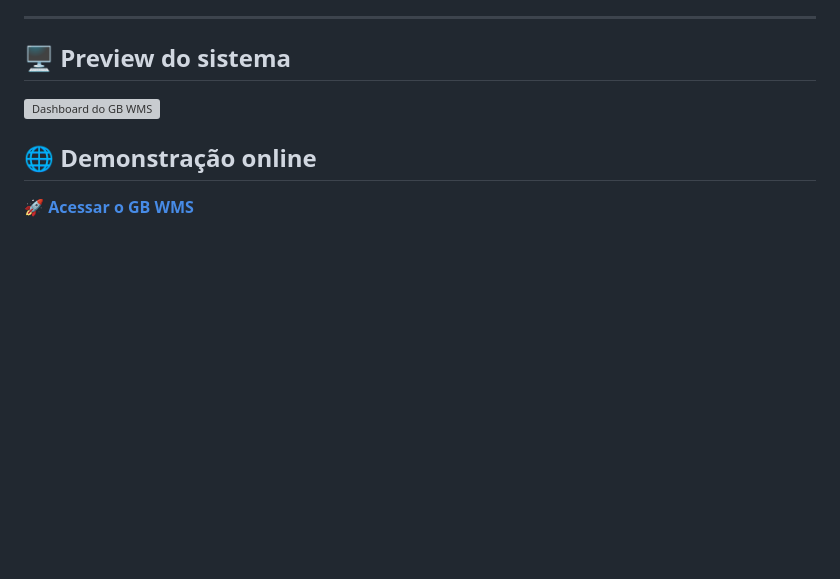
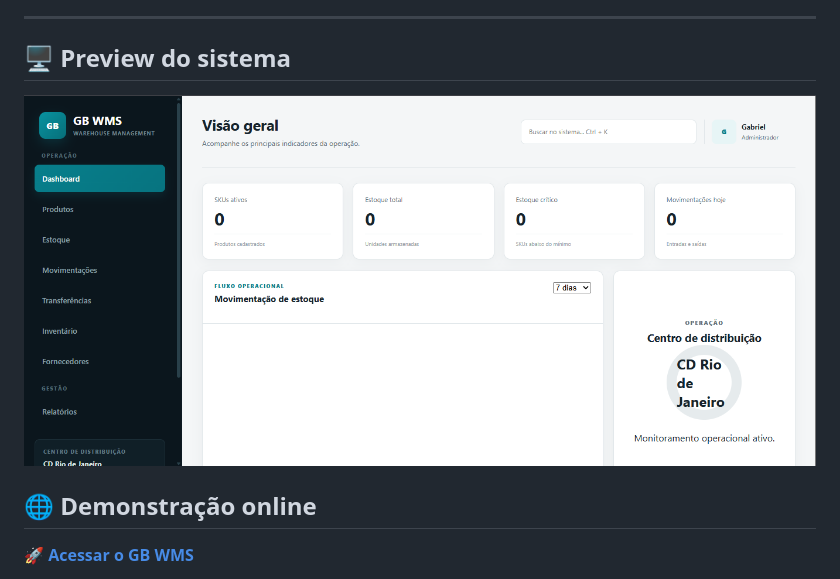
Before and after one commit to gabrielrabello879/GB-WMS, a Markdown page: README.md, the part around the change. GitHub-like rendering; blank space fills up the shorter version; grey boxes are pictures that could not be loaded.

Commit message:
fix: corrige caminho do preview do dashboard

```diff
--- a/README.md
+++ b/README.md
@@ -9,7 +9,7 @@ O **GB WMS** centraliza o controle de produtos, estoque, fornecedores, movimenta
 ---
 ## 🖥️ Preview do sistema
 
-![Dashboard do GB WMS](/assets/dashboard.png)
+![Dashboard do GB WMS](ASSETS/dashboard.png)
 
 ## 🌐 Demonstração online
 
```
